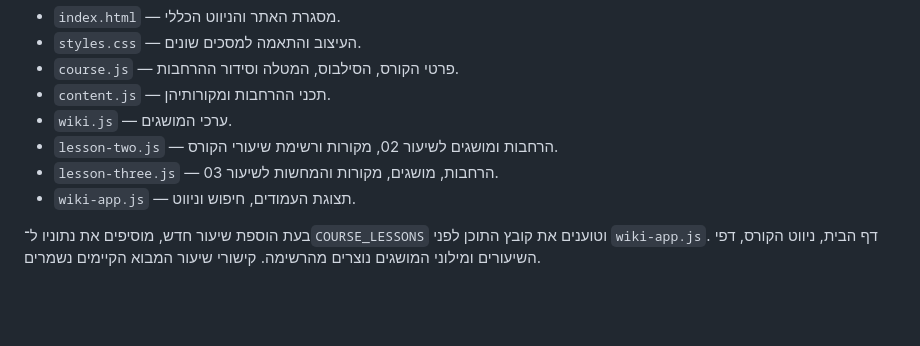
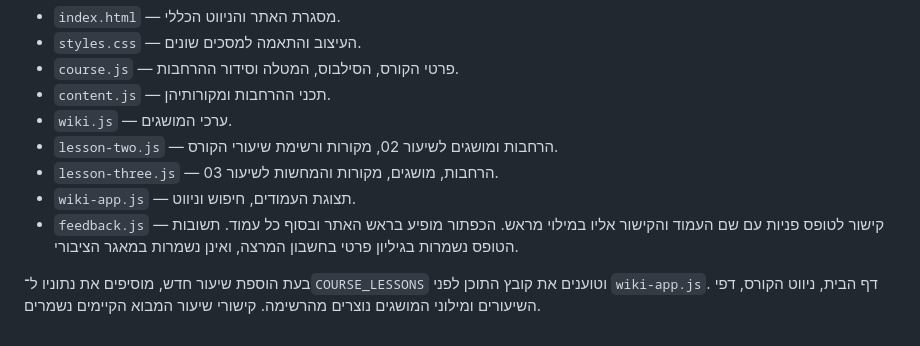
Before and after one commit to assafyan/brain-mapping-course, a Markdown page: README.md, the part around the change. Rendered like a GitHub page; blank space fills up the shorter version.

Commit message:
Document private feedback collection outside the public repository

```diff
--- a/README.md
+++ b/README.md
@@ -31,5 +31,6 @@ GitHub Pages מפרסם את התיקייה הראשית של ענף `main`.
 - `lesson-two.js` — הרחבות ומושגים לשיעור 02, מקורות ורשימת שיעורי הקורס.
 - `lesson-three.js` — הרחבות, מושגים, מקורות והמחשות לשיעור 03.
 - `wiki-app.js` — תצוגת העמודים, חיפוש וניווט.
+- `feedback.js` — קישור לטופס פניות עם שם העמוד והקישור אליו במילוי מראש. הכפתור מופיע בראש האתר ובסוף כל עמוד. תשובות הטופס נשמרות בגיליון פרטי בחשבון המרצה, ואינן נשמרות במאגר הציבורי.
 
 בעת הוספת שיעור חדש, מוסיפים את נתוניו ל־`COURSE_LESSONS` וטוענים את קובץ התוכן לפני `wiki-app.js`. דף הבית, ניווט הקורס, דפי השיעורים ומילוני המושגים נוצרים מהרשימה. קישורי שיעור המבוא הקיימים נשמרים.
```
